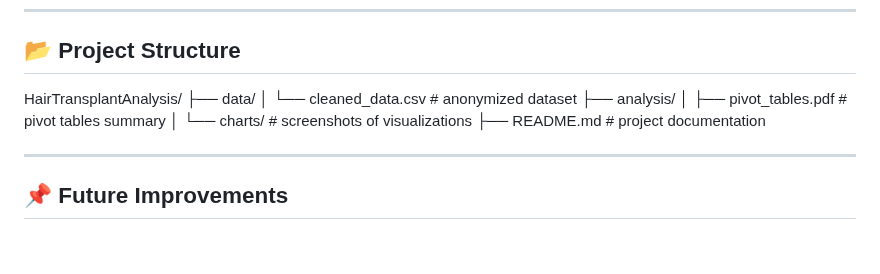
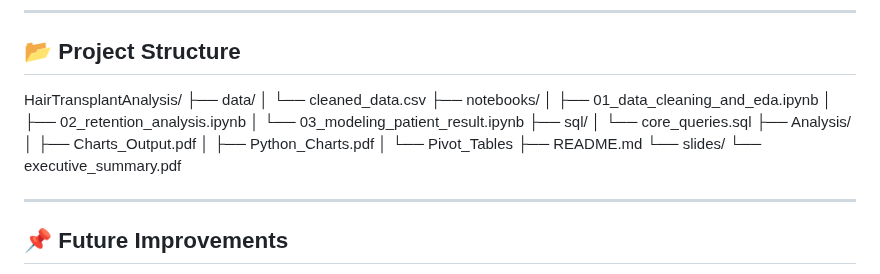
Before and after one commit to John-Cena-DEV/DataScience_Portfolio, a Markdown page: 01_Data_Analysis/Project-Patient Demographics Analysis/README.md, the part around the change. Rendered like a GitHub page; blank space fills up the shorter version.

```diff
--- a/01_Data_Analysis/Project-Patient Demographics Analysis/README.md
+++ b/01_Data_Analysis/Project-Patient Demographics Analysis/README.md
@@ -147,12 +147,20 @@ Included visual insights using **Google Sheets dashboards**:
 
 HairTransplantAnalysis/
 ├── data/
-│ └── cleaned_data.csv # anonymized dataset
-├── analysis/
-│ ├── pivot_tables.pdf # pivot tables summary
-│ └── charts/ # screenshots of visualizations
-├── README.md # project documentation
-
+│   └── cleaned_data.csv
+├── notebooks/
+│   ├── 01_data_cleaning_and_eda.ipynb
+│   ├── 02_retention_analysis.ipynb
+│   └── 03_modeling_patient_result.ipynb
+├── sql/
+│   └── core_queries.sql
+├── Analysis/
+│   ├── Charts_Output.pdf
+│   ├── Python_Charts.pdf
+│   └── Pivot_Tables
+├── README.md
+└── slides/
+    └── executive_summary.pdf
 
 
 ---
```
